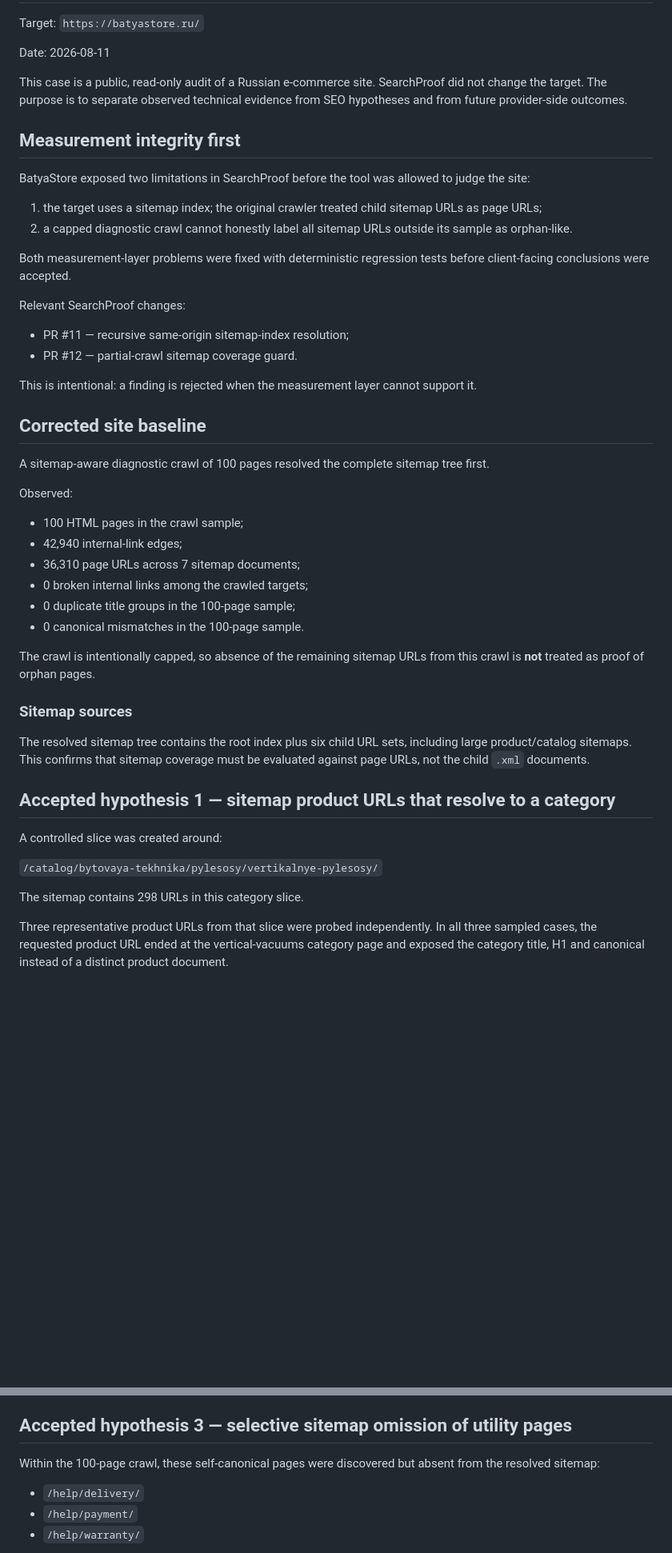
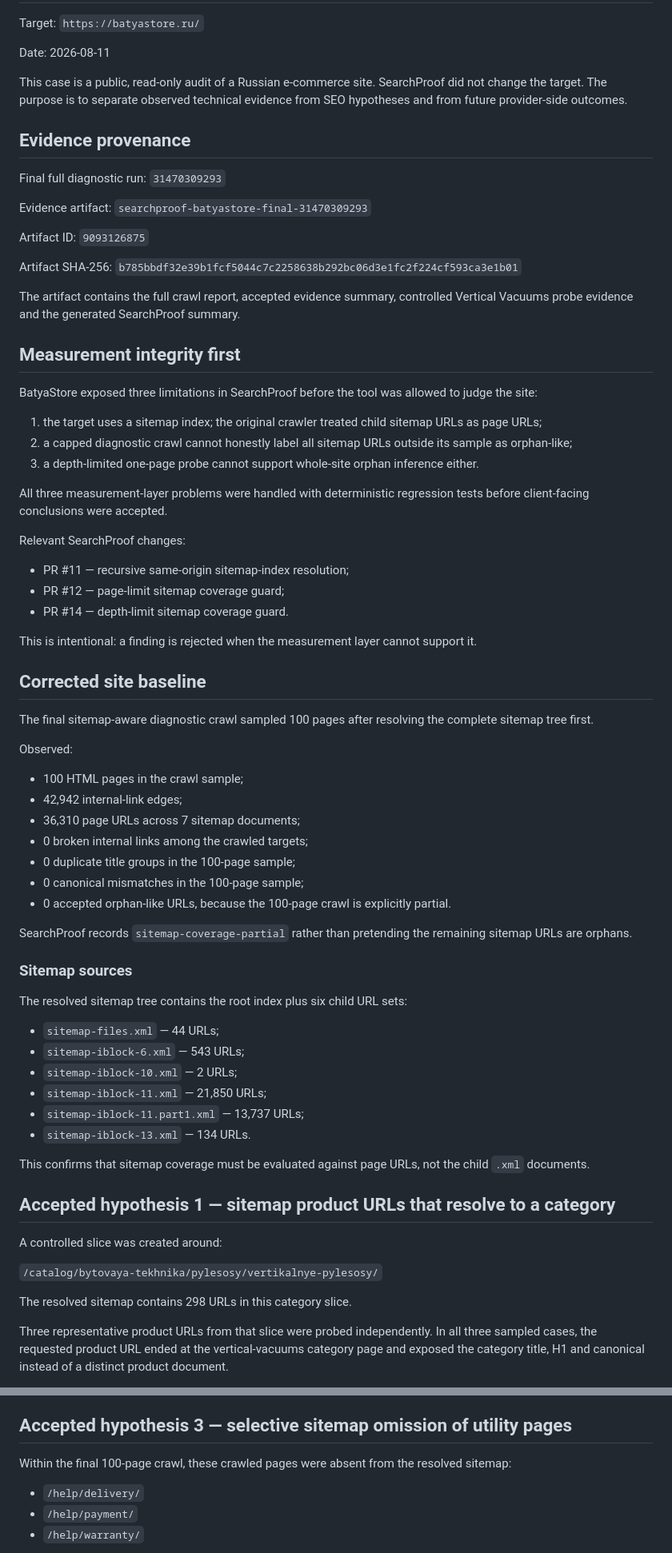
Before and after one commit to safal207/SearchProof-SEO-Evidence, a Markdown page: docs/cases/BATYASTORE_MARKET_AUDIT.md, 2 parts joined by grey strips. Shown at 80% size. GitHub-like rendering; blank space fills up the shorter version.

Commit message:
case: add final BatyaStore audit provenance

```diff
--- a/docs/cases/BATYASTORE_MARKET_AUDIT.md
+++ b/docs/cases/BATYASTORE_MARKET_AUDIT.md
@@ -6,40 +6,64 @@ Date: 2026-08-11
 
 This case is a public, read-only audit of a Russian e-commerce site. SearchProof did not change the target. The purpose is to separate observed technical evidence from SEO hypotheses and from future provider-side outcomes.
 
+## Evidence provenance
+
+Final full diagnostic run: `31470309293`
+
+Evidence artifact: `searchproof-batyastore-final-31470309293`
+
+Artifact ID: `9093126875`
+
+Artifact SHA-256: `b785bbdf32e39b1fcf5044c7c2258638b292bc06d3e1fc2f224cf593ca3e1b01`
+
+The artifact contains the full crawl report, accepted evidence summary, controlled Vertical Vacuums probe evidence and the generated SearchProof summary.
+
 ## Measurement integrity first
 
-BatyaStore exposed two limitations in SearchProof before the tool was allowed to judge the site:
+BatyaStore exposed three limitations in SearchProof before the tool was allowed to judge the site:
 
 1. the target uses a sitemap index; the original crawler treated child sitemap URLs as page URLs;
-2. a capped diagnostic crawl cannot honestly label all sitemap URLs outside its sample as orphan-like.
+2. a capped diagnostic crawl cannot honestly label all sitemap URLs outside its sample as orphan-like;
+3. a depth-limited one-page probe cannot support whole-site orphan inference either.
 
-Both measurement-layer problems were fixed with deterministic regression tests before client-facing conclusions were accepted.
+All three measurement-layer problems were handled with deterministic regression tests before client-facing conclusions were accepted.
 
 Relevant SearchProof changes:
 
 - PR #11 — recursive same-origin sitemap-index resolution;
-- PR #12 — partial-crawl sitemap coverage guard.
+- PR #12 — page-limit sitemap coverage guard;
+- PR #14 — depth-limit sitemap coverage guard.
 
 This is intentional: a finding is rejected when the measurement layer cannot support it.
 
 ## Corrected site baseline
 
-A sitemap-aware diagnostic crawl of 100 pages resolved the complete sitemap tree first.
+The final sitemap-aware diagnostic crawl sampled 100 pages after resolving the complete sitemap tree first.
 
 Observed:
 
 - 100 HTML pages in the crawl sample;
-- 42,940 internal-link edges;
+- 42,942 internal-link edges;
 - 36,310 page URLs across 7 sitemap documents;
 - 0 broken internal links among the crawled targets;
 - 0 duplicate title groups in the 100-page sample;
-- 0 canonical mismatches in the 100-page sample.
+- 0 canonical mismatches in the 100-page sample;
+- 0 accepted orphan-like URLs, because the 100-page crawl is explicitly partial.
 
-The crawl is intentionally capped, so absence of the remaining sitemap URLs from this crawl is **not** treated as proof of orphan pages.
+SearchProof records `sitemap-coverage-partial` rather than pretending the remaining sitemap URLs are orphans.
 
 ### Sitemap sources
 
-The resolved sitemap tree contains the root index plus six child URL sets, including large product/catalog sitemaps. This confirms that sitemap coverage must be evaluated against page URLs, not the child `.xml` documents.
+The resolved sitemap tree contains the root index plus six child URL sets:
+
+- `sitemap-files.xml` — 44 URLs;
+- `sitemap-iblock-6.xml` — 543 URLs;
+- `sitemap-iblock-10.xml` — 2 URLs;
+- `sitemap-iblock-11.xml` — 21,850 URLs;
+- `sitemap-iblock-11.part1.xml` — 13,737 URLs;
+- `sitemap-iblock-13.xml` — 134 URLs.
+
+This confirms that sitemap coverage must be evaluated against page URLs, not the child `.xml` documents.
 
 ## Accepted hypothesis 1 — sitemap product URLs that resolve to a category
 
@@ -47,7 +71,7 @@ A controlled slice was created around:
 
 `/catalog/bytovaya-tekhnika/pylesosy/vertikalnye-pylesosy/`
 
-The sitemap contains 298 URLs in this category slice.
+The resolved sitemap contains 298 URLs in this category slice.
 
 Three representative product URLs from that slice were probed independently. In all three sampled cases, the requested product URL ended at the vertical-vacuums category page and exposed the category title, H1 and canonical instead of a distinct product document.
 
@@ -101,7 +125,7 @@ Does the current pagination/canonical strategy preserve reliable discovery and i
 
 ## Accepted hypothesis 3 — selective sitemap omission of utility pages
 
-Within the 100-page crawl, these self-canonical pages were discovered but absent from the resolved sitemap:
+Within the final 100-page crawl, these crawled pages were absent from the resolved sitemap:
 
 - `/help/delivery/`
 - `/help/payment/`
```
Also changed, not shown: other parts of docs/cases/BATYASTORE_MARKET_AUDIT.md (+1 -1 lines).
